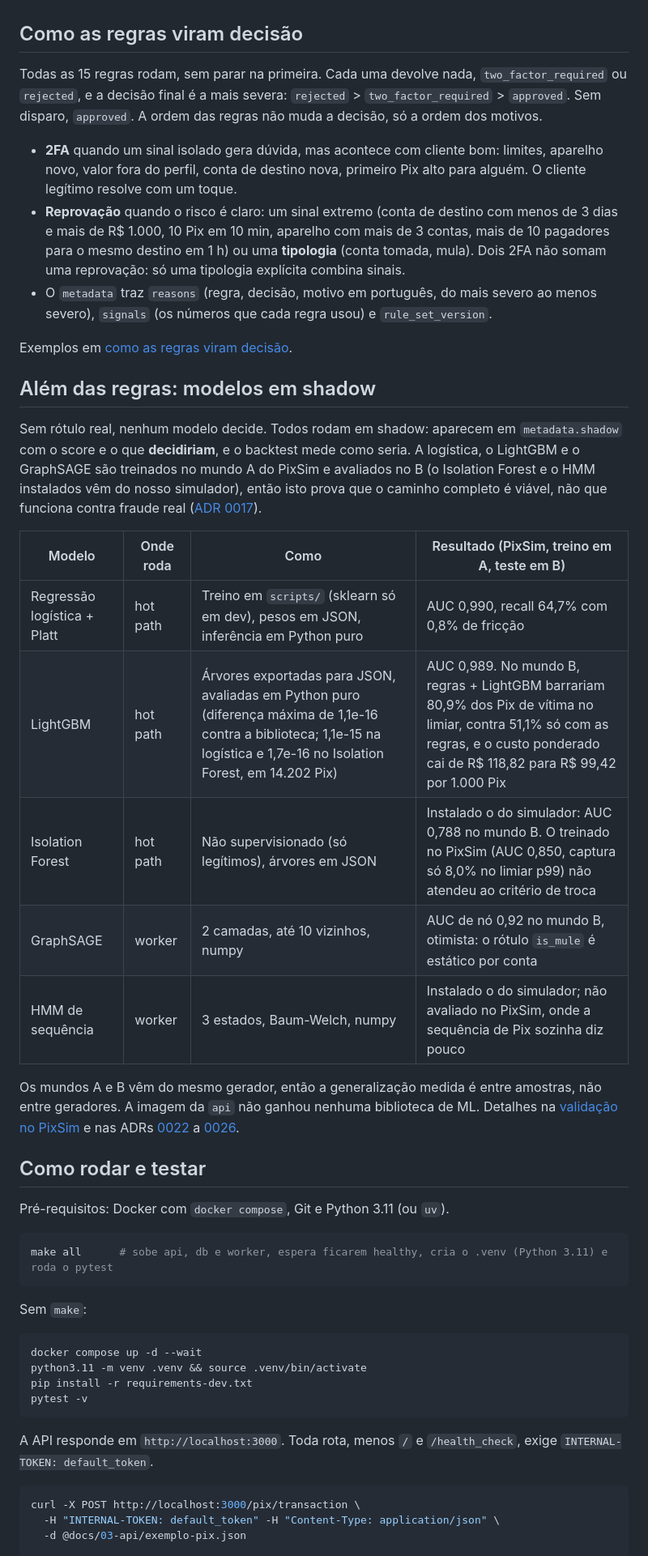
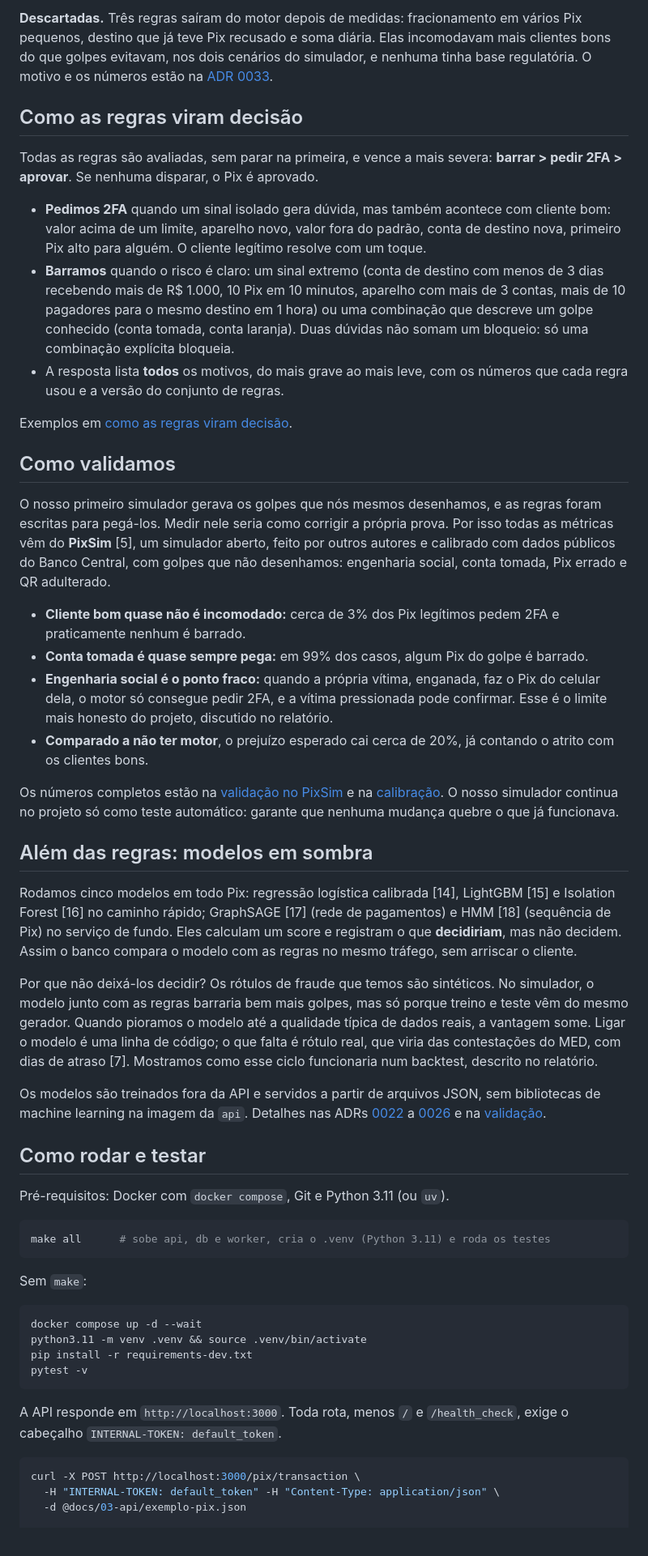
Before and after one commit to phprestes/Hackathon-Anti-Fraud-Pix, a Markdown page: README.md, the part around one of its changes. Shown at 81% size. Drawn GitHub-style.

````diff
--- a/README.md
+++ b/README.md
@@ -45,34 +71,40 @@ Fonte da verdade, com o porquê completo de cada parâmetro: [catálogo de regra
+**Descartadas.** Três regras saíram do motor depois de medidas: fracionamento em vários Pix pequenos, destino que já teve Pix recusado e soma diária. Elas incomodavam mais clientes bons do que golpes evitavam, nos dois cenários do simulador, e nenhuma tinha base regulatória. O motivo e os números estão na [ADR 0033](docs/02-arquitetura/decisoes/0033-regras-descartadas-pela-ablacao.md).
 
 ## Como as regras viram decisão
 
-Todas as 15 regras rodam, sem parar na primeira. Cada uma devolve nada, `two_factor_required` ou `rejected`, e a decisão final é a mais severa: `rejected` > `two_factor_required` > `approved`. Sem disparo, `approved`. A ordem das regras não muda a decisão, só a ordem dos motivos.
+Todas as regras são avaliadas, sem parar na primeira, e vence a mais severa: **barrar > pedir 2FA > aprovar**. Se nenhuma disparar, o Pix é aprovado.
 
-- **2FA** quando um sinal isolado gera dúvida, mas acontece com cliente bom: limites, aparelho novo, valor fora do perfil, conta de destino nova, primeiro Pix alto para alguém. O cliente legítimo resolve com um toque.
-- **Reprovação** quando o risco é claro: um sinal extremo (conta de destino com menos de 3 dias e mais de R$ 1.000, 10 Pix em 10 min, aparelho com mais de 3 contas, mais de 10 pagadores para o mesmo destino em 1 h) ou uma **tipologia** (conta tomada, mula). Dois 2FA não somam uma reprovação: só uma tipologia explícita combina sinais.
-- O `metadata` traz `reasons` (regra, decisão, motivo em português, do mais severo ao menos severo), `signals` (os números que cada regra usou) e `rule_set_version`.
+- **Pedimos 2FA** quando um sinal isolado gera dúvida, mas também acontece com cliente bom: valor acima de um limite, aparelho novo, valor fora do padrão, conta de destino nova, primeiro Pix alto para alguém. O cliente legítimo resolve com um toque.
+- **Barramos** quando o risco é claro: um sinal extremo (conta de destino com menos de 3 dias recebendo mais de R$ 1.000, 10 Pix em 10 minutos, aparelho com mais de 3 contas, mais de 10 pagadores para o mesmo destino em 1 hora) ou uma combinação que descreve um golpe conhecido (conta tomada, conta laranja). Duas dúvidas não somam um bloqueio: só uma combinação explícita bloqueia.
+- A resposta lista **todos** os motivos, do mais grave ao mais leve, com os números que cada regra usou e a versão do conjunto de regras.
 
 Exemplos em [como as regras viram decisão](docs/05-motor/decisao.md).
 
-## Além das regras: modelos em shadow
+## Como validamos
 
-Sem rótulo real, nenhum modelo decide. Todos rodam em shadow: aparecem em `metadata.shadow` com o score e o que **decidiriam**, e o backtest mede como seria. A logística, o LightGBM e o GraphSAGE são treinados no mundo A do PixSim e avaliados no B (o Isolation Forest e o HMM instalados vêm do nosso simulador), então isto prova que o caminho completo é viável, não que funciona contra fraude real ([ADR 0017](docs/02-arquitetura/decisoes/0017-ml-fora-do-prazo-e-do-hot-path.md)).
+O nosso primeiro simulador gerava os golpes que nós mesmos desenhamos, e as regras foram escritas para pegá-los. Medir nele seria como corrigir a própria prova. Por isso todas as métricas vêm do **PixSim** \[5\], um simulador aberto, feito por outros autores e calibrado com dados públicos do Banco Central, com golpes que não desenhamos: engenharia social, conta tomada, Pix errado e QR adulterado.
 
-| Modelo | Onde roda | Como | Resultado (PixSim, treino em A, teste em B) |
-|---|---|---|---|
-| Regressão logística + Platt | hot path | Treino em `scripts/` (sklearn só em dev), pesos em JSON, inferência em Python puro | AUC 0,990, recall 64,7% com 0,8% de fricção |
-| LightGBM | hot path | Árvores exportadas para JSON, avaliadas em Python puro (diferença máxima de 1,1e-16 contra a biblioteca; 1,1e-15 na logística e 1,7e-16 no Isolation Forest, em 14.202 Pix) | AUC 0,989. No mundo B, regras + LightGBM barrariam 80,9% dos Pix de vítima no limiar, contra 51,1% só com as regras, e o custo ponderado cai de R$ 118,82 para R$ 99,42 por 1.000 Pix |
-| Isolation Forest | hot path | Não supervisionado (só legítimos), árvores em JSON | Instalado o do simulador: AUC 0,788 no mundo B. O treinado no PixSim (AUC 0,850, captura só 8,0% no limiar p99) não atendeu ao critério de troca |
-| GraphSAGE | worker | 2 camadas, até 10 vizinhos, numpy | AUC de nó 0,92 no mundo B, otimista: o rótulo `is_mule` é estático por conta |
-| HMM de sequência | worker | 3 estados, Baum-Welch, numpy | Instalado o do simulador; não avaliado no PixSim, onde a sequência de Pix sozinha diz pouco |
+- **Cliente bom quase não é incomodado:** cerca de 3% dos Pix legítimos pedem 2FA e praticamente nenhum é barrado.
+- **Conta tomada é quase sempre pega:** em 99% dos casos, algum Pix do golpe é barrado.
+- **Engenharia social é o ponto fraco:** quando a própria vítima, enganada, faz o Pix do celular dela, o motor só consegue pedir 2FA, e a vítima pressionada pode confirmar. Esse é o limite mais honesto do projeto, discutido no relatório.
+- **Comparado a não ter motor**, o prejuízo esperado cai cerca de 20%, já contando o atrito com os clientes bons.
 
-Os mundos A e B vêm do mesmo gerador, então a generalização medida é entre amostras, não entre geradores. A imagem da `api` não ganhou nenhuma biblioteca de ML. Detalhes na [validação no PixSim](docs/05-motor/validacao-pixsim.md) e nas ADRs [0022](docs/02-arquitetura/decisoes/0022-shadow-mode.md) a [0026](docs/02-arquitetura/decisoes/0026-graphsage-e-hmm-no-worker.md).
+Os números completos estão na [validação no PixSim](docs/05-motor/validacao-pixsim.md) e na [calibração](docs/05-motor/calibracao.md). O nosso simulador continua no projeto só como teste automático: garante que nenhuma mudança quebre o que já funcionava.
+
+## Além das regras: modelos em sombra
+
+Rodamos cinco modelos em todo Pix: regressão logística calibrada \[14\], LightGBM \[15\] e Isolation Forest \[16\] no caminho rápido; GraphSAGE \[17\] (rede de pagamentos) e HMM \[18\] (sequência de Pix) no serviço de fundo. Eles calculam um score e registram o que **decidiriam**, mas não decidem. Assim o banco compara o modelo com as regras no mesmo tráfego, sem arriscar o cliente.
+
+Por que não deixá-los decidir? Os rótulos de fraude que temos são sintéticos. No simulador, o modelo junto com as regras barraria bem mais golpes, mas só porque treino e teste vêm do mesmo gerador. Quando pioramos o modelo até a qualidade típica de dados reais, a vantagem some. Ligar o modelo é uma linha de código; o que falta é rótulo real, que viria das contestações do MED, com dias de atraso \[7\]. Mostramos como esse ciclo funcionaria num backtest, descrito no relatório.
+
+Os modelos são treinados fora da API e servidos a partir de arquivos JSON, sem bibliotecas de machine learning na imagem da `api`. Detalhes nas ADRs [0022](docs/02-arquitetura/decisoes/0022-shadow-mode.md) a [0026](docs/02-arquitetura/decisoes/0026-graphsage-e-hmm-no-worker.md) e na [validação](docs/05-motor/validacao-pixsim.md).
 
 ## Como rodar e testar
 
 Pré-requisitos: Docker com `docker compose`, Git e Python 3.11 (ou `uv`).
 
 ```bash
-make all      # sobe api, db e worker, espera ficarem healthy, cria o .venv (Python 3.11) e roda o pytest
+make all      # sobe api, db e worker, cria o .venv (Python 3.11) e roda os testes
 ```
 
 Sem `make`:
@@ -84,7 +116,7 @@ pip install -r requirements-dev.txt
 pytest -v
 ```
 
-A API responde em `http://localhost:3000`. Toda rota, menos `/` e `/health_check`, exige `INTERNAL-TOKEN: default_token`.
+A API responde em `http://localhost:3000`. Toda rota, menos `/` e `/health_check`, exige o cabeçalho `INTERNAL-TOKEN: default_token`.
 
 ```bash
 curl -X POST http://localhost:3000/pix/transaction \
````
Also changed, not shown: other parts of README.md (+67 -53 lines), CHANGELOG.md (+1 -0 lines).
